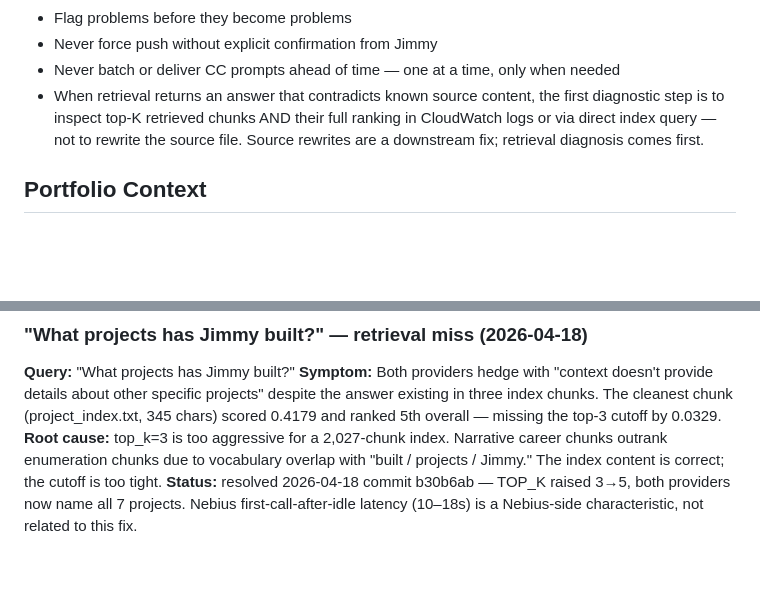
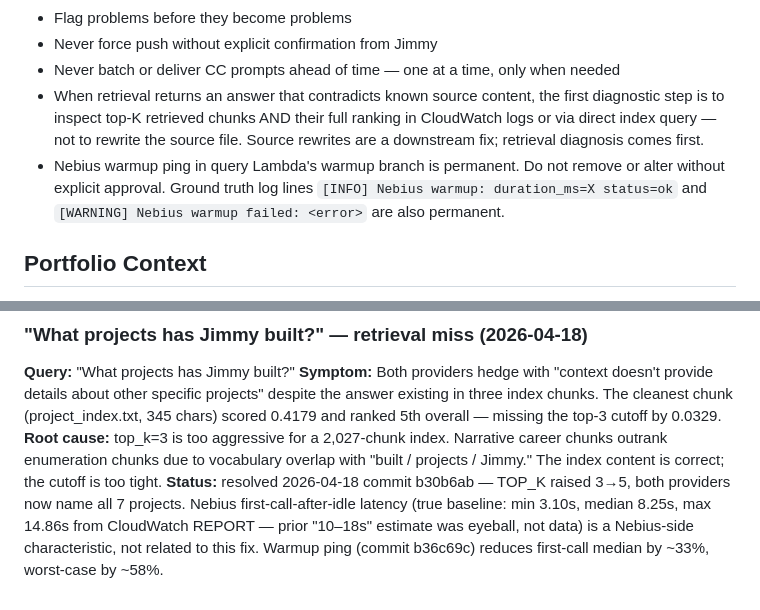
Before and after one commit to jhubb88/aws-rag-chatbot, a Markdown page: CLAUDE.md, 2 parts joined by grey strips. GitHub-like rendering; blank space fills up the shorter version.

```diff
--- a/CLAUDE.md
+++ b/CLAUDE.md
@@ -26,6 +26,7 @@ These rules apply to every Claude Code session in this project without exception
 - Never force push without explicit confirmation from Jimmy
 - Never batch or deliver CC prompts ahead of time — one at a time, only when needed
 - When retrieval returns an answer that contradicts known source content, the first diagnostic step is to inspect top-K retrieved chunks AND their full ranking in CloudWatch logs or via direct index query — not to rewrite the source file. Source rewrites are a downstream fix; retrieval diagnosis comes first.
+- Nebius warmup ping in query Lambda's warmup branch is permanent. Do not remove or alter without explicit approval. Ground truth log lines `[INFO] Nebius warmup: duration_ms=X status=ok` and `[WARNING] Nebius warmup failed: <error>` are also permanent.
 
 ## Portfolio Context
 - The portfolio-wide infrastructure reference lives at:
@@ -78,4 +79,4 @@ These rules apply to every Claude Code session in this project without exception
 **Query:** "What projects has Jimmy built?"
 **Symptom:** Both providers hedge with "context doesn't provide details about other specific projects" despite the answer existing in three index chunks. The cleanest chunk (project_index.txt, 345 chars) scored 0.4179 and ranked 5th overall — missing the top-3 cutoff by 0.0329.
 **Root cause:** top_k=3 is too aggressive for a 2,027-chunk index. Narrative career chunks outrank enumeration chunks due to vocabulary overlap with "built / projects / Jimmy." The index content is correct; the cutoff is too tight.
-**Status:** resolved 2026-04-18 commit b30b6ab — TOP_K raised 3→5, both providers now name all 7 projects. Nebius first-call-after-idle latency (10–18s) is a Nebius-side characteristic, not related to this fix.
+**Status:** resolved 2026-04-18 commit b30b6ab — TOP_K raised 3→5, both providers now name all 7 projects. Nebius first-call-after-idle latency (true baseline: min 3.10s, median 8.25s, max 14.86s from CloudWatch REPORT — prior "10–18s" estimate was eyeball, not data) is a Nebius-side characteristic, not related to this fix. Warmup ping (commit b36c69c) reduces first-call median by ~33%, worst-case by ~58%.
```
Also changed, not shown: PROJECT_PLANNING_MULTICLOUD.md (+44 -5 lines).
